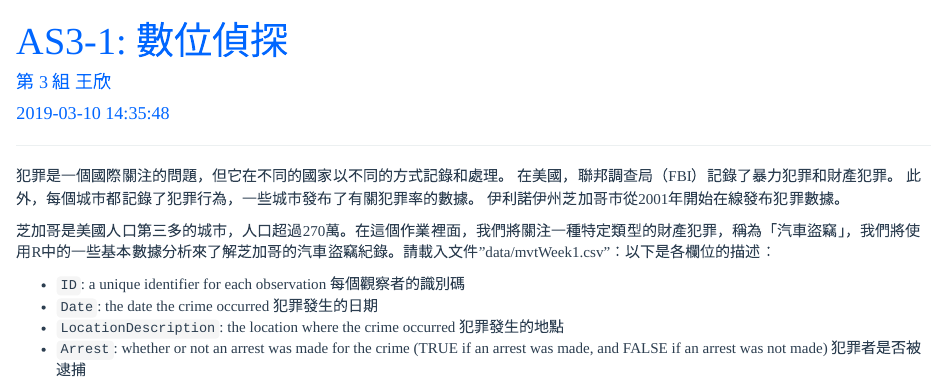
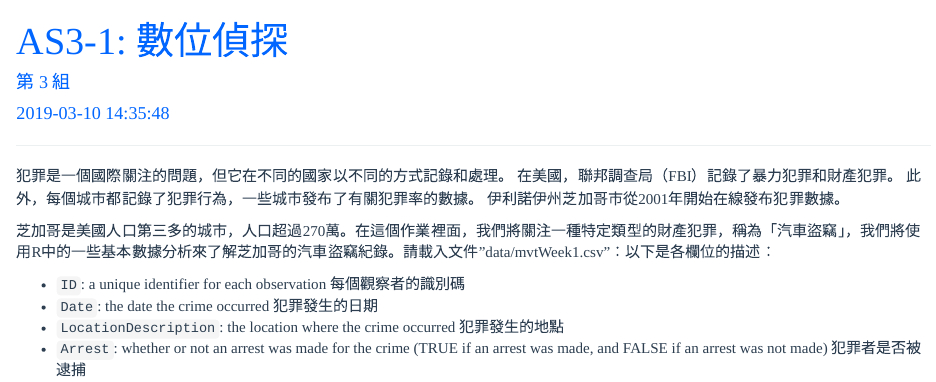
Before and after one commit to 2019BAR/Group3, an R Markdown document (unit03/AS3-1.Rmd): the page in a window 1100 px wide, from its top. Rendered offline with R 4.5, knitr and Pandoc, with nearby package versions; code that draws random numbers runs with fixed seeds of ours; some code elsewhere in the file could not run offline.

Commit message:
change name

```diff
--- a/unit03/AS3-1.Rmd
+++ b/unit03/AS3-1.Rmd
@@ -1,6 +1,6 @@
 ---
 title: "AS3-1: 數位偵探"
-author: "第 3 組 王欣"
+author: "第 3 組 "
 date: "`r Sys.time()`"
 output:
   html_document:
```
